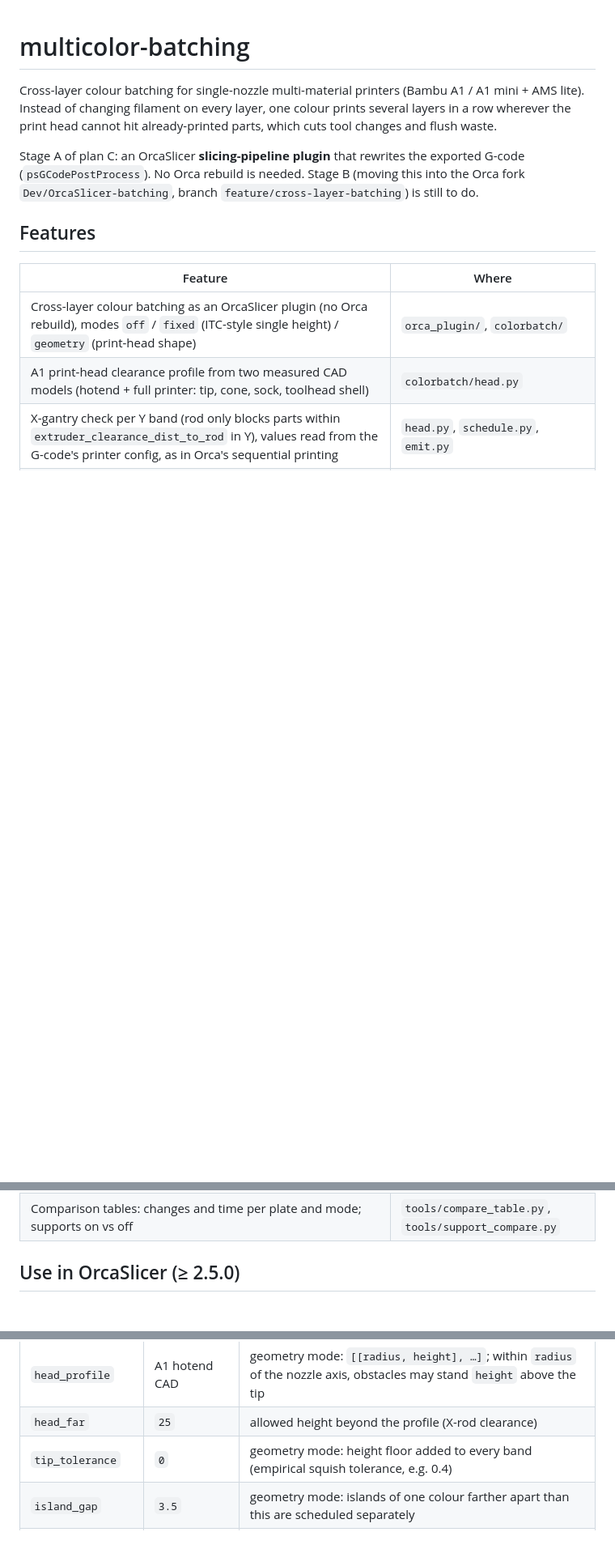
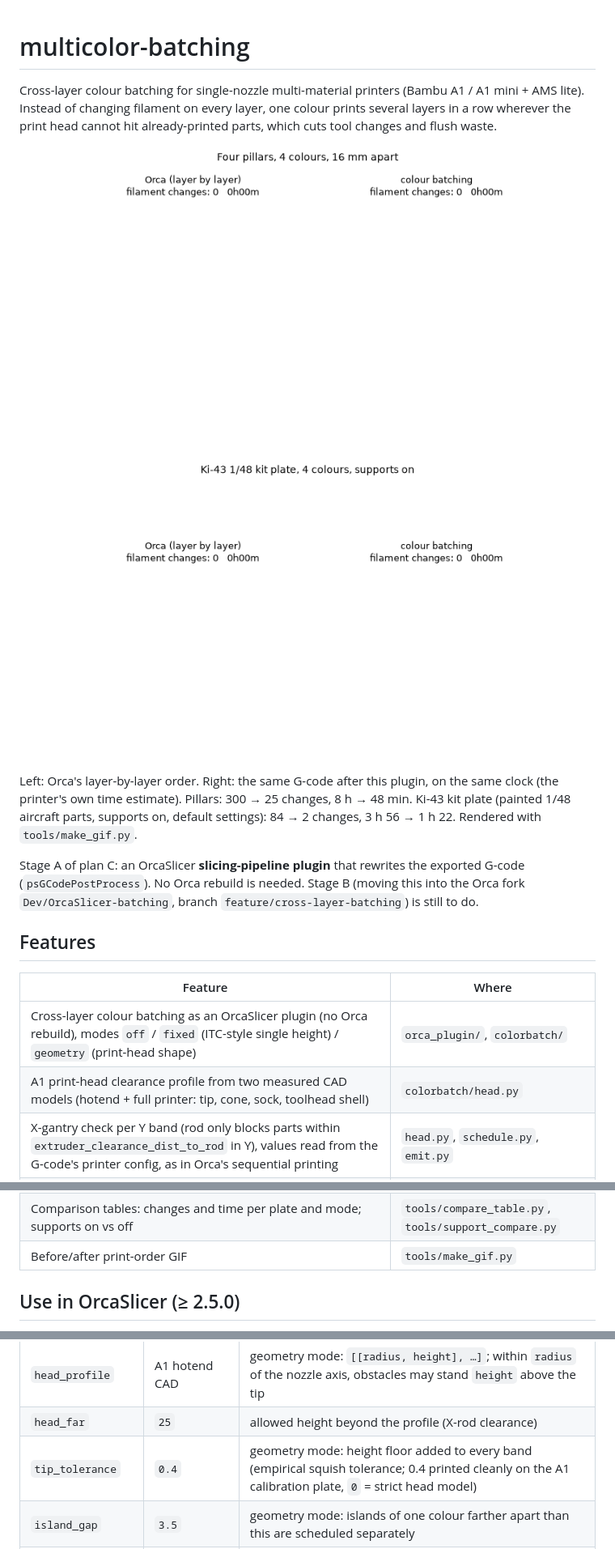
Before and after one commit to ShiratsuYudachi/multicolor-batching, a Markdown page: README.md, 3 parts joined by grey strips. Shown at 81% size. Rendered like a GitHub page; pictures changed too: docs/ki43.gif (added), docs/pillars.gif (added); blank space fills up the shorter version.

Commit message:
Default tip_tolerance 0.4; before/after print-order GIFs in README (tools/make_gif.py)

```diff
--- a/README.md
+++ b/README.md
@@ -3,6 +3,15 @@
 Cross-layer colour batching for single-nozzle multi-material printers (Bambu A1 / A1 mini + AMS lite).
 Instead of changing filament on every layer, one colour prints several layers in a row wherever the
 print head cannot hit already-printed parts, which cuts tool changes and flush waste.
+
+![Four pillars: Orca 300 filament changes, colour batching 25](docs/pillars.gif)
+
+![Ki-43 kit plate: Orca 84 filament changes, colour batching 2](docs/ki43.gif)
+
+Left: Orca's layer-by-layer order. Right: the same G-code after this plugin, on the same clock (the
+printer's own time estimate). Pillars: 300 → 25 changes, 8 h → 48 min. Ki-43 kit plate (painted 1/48
+aircraft parts, supports on, default settings): 84 → 2 changes, 3 h 56 → 1 h 22. Rendered with
+`tools/make_gif.py`.
 
 Stage A of plan C: an OrcaSlicer **slicing-pipeline plugin** that rewrites the exported G-code
 (`psGCodePostProcess`). No Orca rebuild is needed. Stage B (moving this into the Orca fork
@@ -26,6 +35,7 @@ Stage A of plan C: an OrcaSlicer **slicing-pipeline plugin** that rewrites the e
 | Squeeze a plate to the clearance limits for a physical test | `tools/limit_layout.py` |
 | Supports printed with whichever filament is loaded (`support_any_filament`, on by default, only when all filaments share one type): Orca's default support filament follows the current colour per layer and would otherwise force colours to interleave | `gcode.py` (`Segment.support`), `schedule.py` (`ANY`), `emit.py` |
 | Comparison tables: changes and time per plate and mode; supports on vs off | `tools/compare_table.py`, `tools/support_compare.py` |
+| Before/after print-order GIF | `tools/make_gif.py` |
 
 ## Use in OrcaSlicer (≥ 2.5.0)
 
@@ -48,7 +58,7 @@ Plugin config (Plugins › Config, JSON):
 | `fixed_height` | `0.4` | fixed mode: allowed height difference to printed parts, mm |
 | `head_profile` | A1 hotend CAD | geometry mode: `[[radius, height], …]`; within `radius` of the nozzle axis, obstacles may stand `height` above the tip |
 | `head_far` | `25` | allowed height beyond the profile (X-rod clearance) |
-| `tip_tolerance` | `0` | geometry mode: height floor added to every band (empirical squish tolerance, e.g. 0.4) |
+| `tip_tolerance` | `0.4` | geometry mode: height floor added to every band (empirical squish tolerance; 0.4 printed cleanly on the A1 calibration plate, `0` = strict head model) |
 | `island_gap` | `3.5` | geometry mode: islands of one colour farther apart than this are scheduled separately |
 | `tolerance_zones` | `null` | calibration: `[[x_min, x_max, tolerance], …]` in bed X; islands centred in a zone use that `tip_tolerance`. `tools/models.py tol_test` builds the matching five-pair plate (0 / 0.2 / 0.4 / 0.6 / 0.8 mm, left to right) and `tol_zones()` its zones |
 
```
Also changed, not shown: 4 other files.
